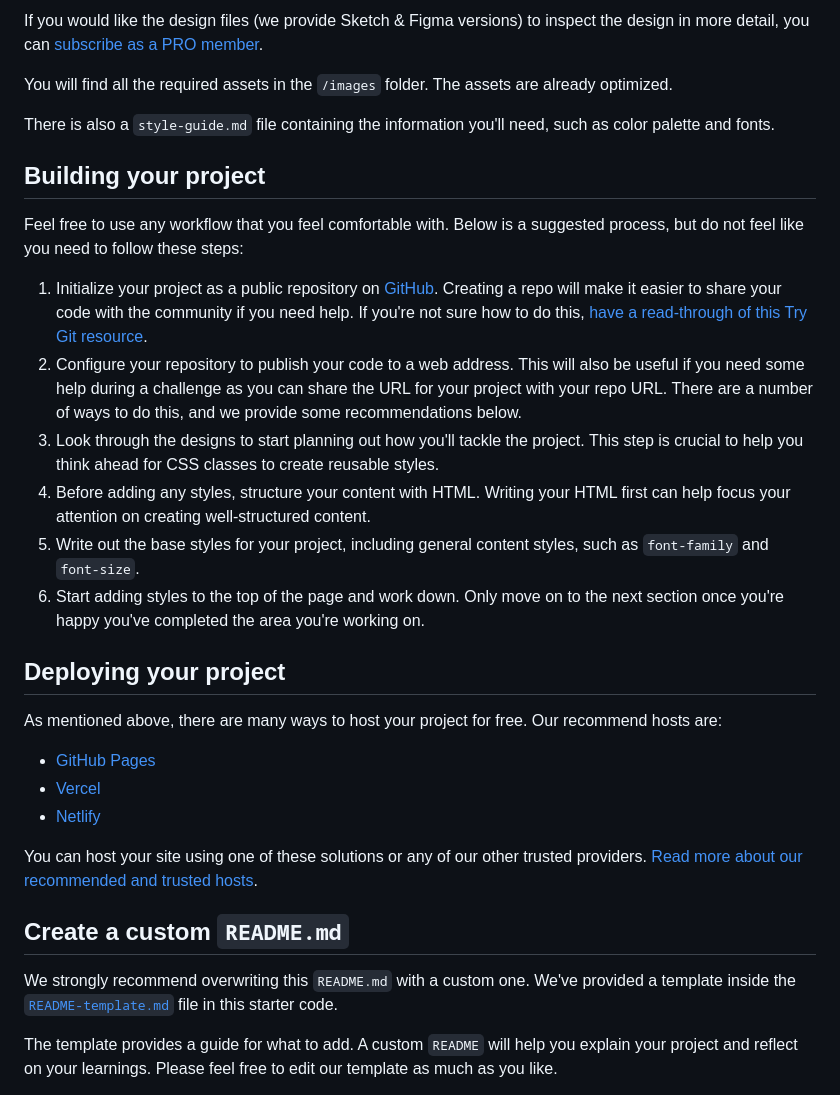
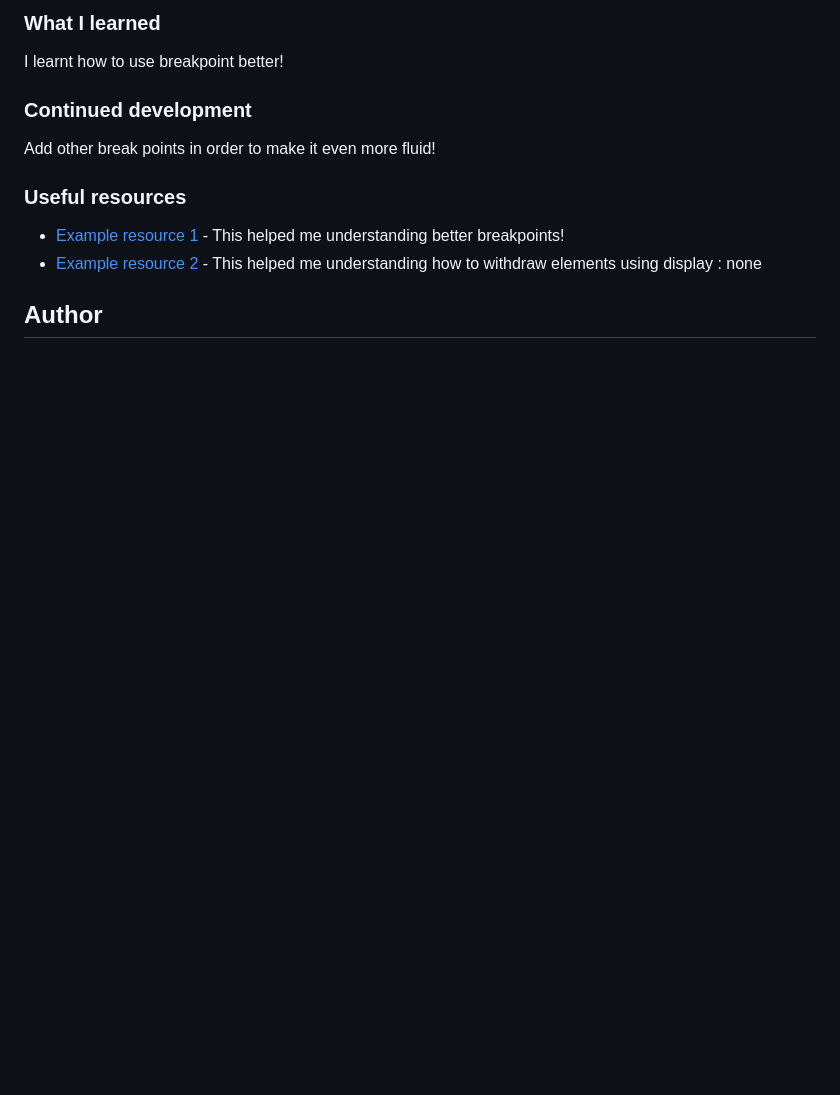
Before and after one commit to C4r4cole/gabrielle-frontend-challenge, a Markdown page: README.md, the part around one of its changes. Rendered like a GitHub page; blank space fills up the shorter version.

```diff
--- a/README.md
+++ b/README.md
@@ -31,34 +38,16 @@ The designs are in JPG static format. Using JPGs will mean that you'll need to u
 
-If you would like the design files (we provide Sketch & Figma versions) to inspect the design in more detail, you can [subscribe as a PRO member](https://www.frontendmentor.io/pro).
+### What I learned
 
-You will find all the required assets in the `/images` folder. The assets are already optimized.
+I learnt how to use breakpoint better!
 
-There is also a `style-guide.md` file containing the information you'll need, such as color palette and fonts.
+### Continued development
 
-## Building your project
+Add other break points in order to make it even more fluid!
 
-Feel free to use any workflow that you feel comfortable with. Below is a suggested process, but do not feel like you need to follow these steps:
+### Useful resources
 
-1. Initialize your project as a public repository on [GitHub](https://github.com/). Creating a repo will make it easier to share your code with the community if you need help. If you're not sure how to do this, [have a read-through of this Try Git resource](https://try.github.io/).
-2. Configure your repository to publish your code to a web address. This will also be useful if you need some help during a challenge as you can share the URL for your project with your repo URL. There are a number of ways to do this, and we provide some recommendations below.
-3. Look through the designs to start planning out how you'll tackle the project. This step is crucial to help you think ahead for CSS classes to create reusable styles.
-4. Before adding any styles, structure your content with HTML. Writing your HTML first can help focus your attention on creating well-structured content.
-5. Write out the base styles for your project, including general content styles, such as `font-family` and `font-size`.
-6. Start adding styles to the top of the page and work down. Only move on to the next section once you're happy you've completed the area you're working on.
+- [Example resource 1](https://openclassrooms.com/fr/courses/6106181-simplifiez-vous-le-css-avec-sass/6606716-ajoutez-des-breakpoints-pour-une-mise-en-page-responsive) - This helped me understanding better breakpoints!
+- [Example resource 2](https://openclassrooms.com/forum/sujet/enlever-des-elements-suivant-la-resolution) - This helped me understanding how to withdraw elements using display : none
 
-## Deploying your project
+## Author
 
-As mentioned above, there are many ways to host your project for free. Our recommend hosts are:
-
-- [GitHub Pages](https://pages.github.com/)
-- [Vercel](https://vercel.com/)
-- [Netlify](https://www.netlify.com/)
-
-You can host your site using one of these solutions or any of our other trusted providers. [Read more about our recommended and trusted hosts](https://medium.com/frontend-mentor/frontend-mentor-trusted-hosting-providers-bf000dfebe).
-
-## Create a custom `README.md`
-
-We strongly recommend overwriting this `README.md` with a custom one. We've provided a template inside the [`README-template.md`](./README-template.md) file in this starter code.
-
-The template provides a guide for what to add. A custom `README` will help you explain your project and reflect on your learnings. Please feel free to edit our template as much as you like.
-
```
Also changed, not shown: other parts of README.md (+25 -44 lines), README-template.md (deleted, +0 -111 lines), images/gabrielle1.png (added), images/gabrielle2.png (added), 3 other files.
